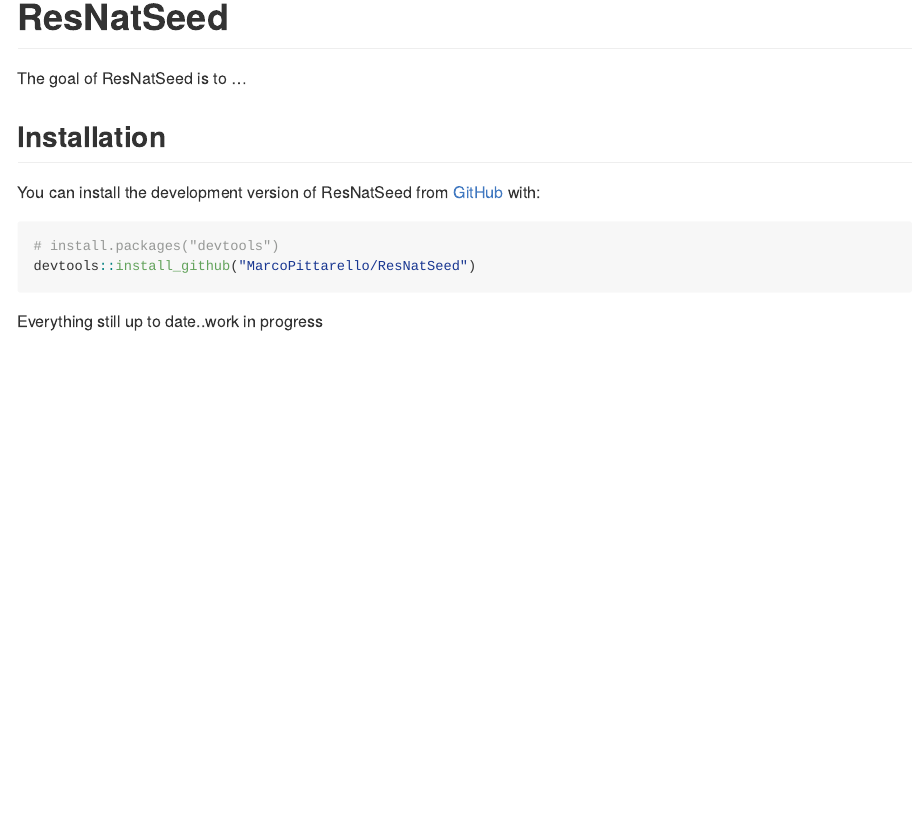
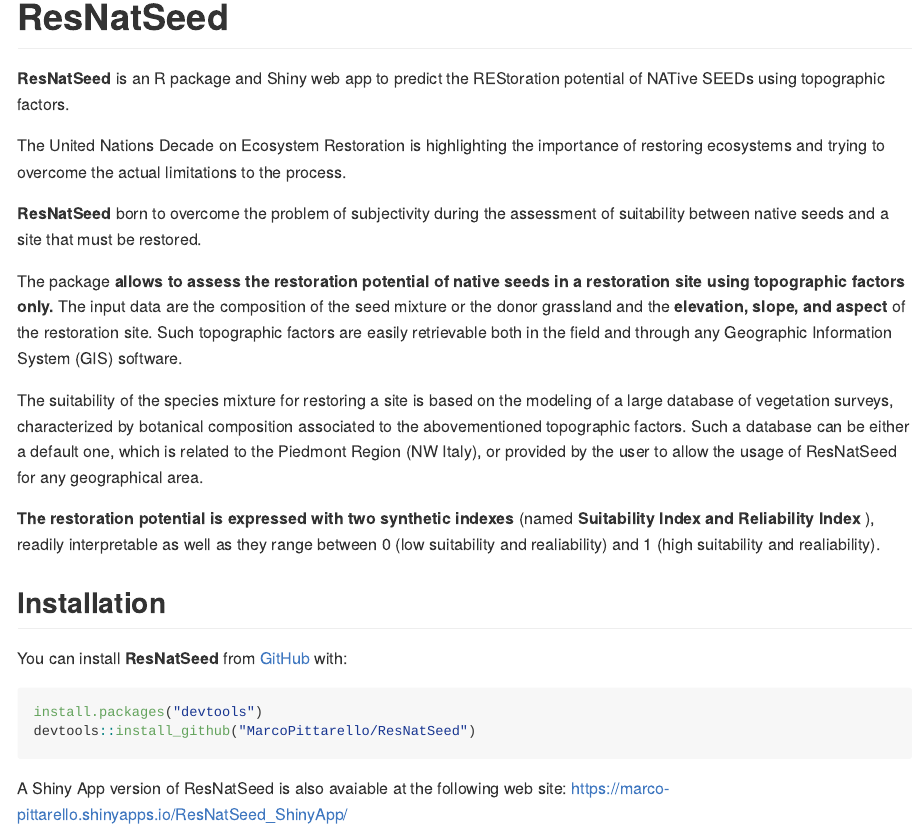
Before and after one commit to MarcoPittarello/ResNatSeed, an R Markdown document (README.Rmd): the page in a window 1100 px wide, from its top. The pictures show the output file README.md that the author committed with the source, drawn offline in the style of GitHub.

Commit message:
text of readme file

````diff
--- a/README.Rmd
+++ b/README.Rmd
@@ -15,15 +15,25 @@
 
 # ResNatSeed
 
-The goal of ResNatSeed is to ...
+**ResNatSeed** is an R package and Shiny web app to predict the REStoration potential of NATive SEEDs using topographic factors.
+
+The United Nations Decade on Ecosystem Restoration is highlighting the importance of restoring ecosystems and trying to overcome the actual limitations to the process.
+
+**ResNatSeed** born to overcome the problem of subjectivity during the assessment of suitability between native seeds and a site that must be restored.
+
+The package **allows to assess the restoration potential of native seeds in a restoration site using topographic factors only.** The input data are the composition of the seed mixture or the donor grassland and the **elevation, slope, and aspect** of the restoration site. Such topographic factors are easily retrievable both in the field and through any Geographic Information System (GIS) software.
+
+The suitability of the species mixture for restoring a site is based on the modeling of a large database of vegetation surveys, characterized by botanical composition associated to the abovementioned topographic factors. Such a database can be either a default one, which is related to the Piedmont Region (NW Italy), or provided by the user to allow the usage of ResNatSeed for any geographical area.
+
+**The restoration potential is expressed with two synthetic indexes** (named **Suitability Index and Reliability Index** ), readily interpretable as well as they range between 0 (low suitability and realiability) and 1 (high suitability and realiability).
 
 ## Installation
 
-You can install the development version of ResNatSeed from [GitHub](https://github.com/) with:
+You can install **ResNatSeed** from [GitHub](https://github.com/) with:
 
 ``` r
-# install.packages("devtools")
+install.packages("devtools")
 devtools::install_github("MarcoPittarello/ResNatSeed")
 ```
 
-Everything still up to date..work in progress
+A Shiny App version of ResNatSeed is also avaiable at the following web site: <https://marco-pittarello.shinyapps.io/ResNatSeed_ShinyApp/>
````
Also changed, not shown: README.md.
